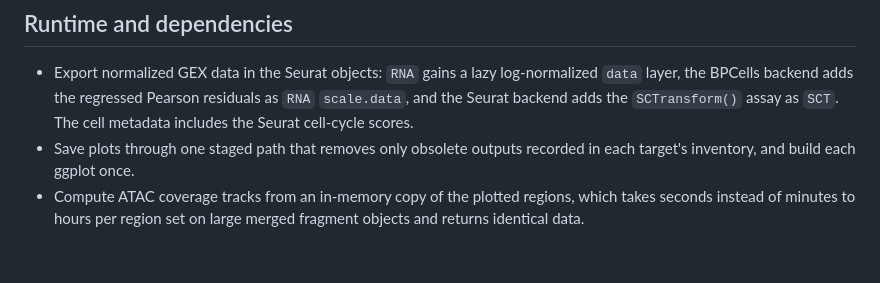
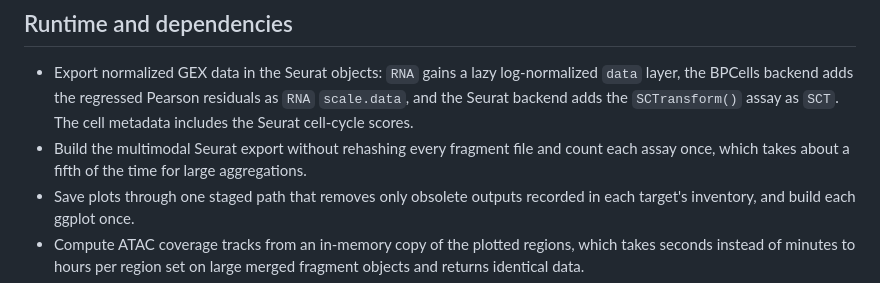
Before and after one commit to koefoeden/multiomeR, a Markdown page: NEWS.md, the part around the change. GitHub-like rendering; blank space fills up the shorter version.

Commit message:
Add the Seurat export speed-up to the 1.0.0 notes
non_target_breaking

```diff
--- a/NEWS.md
+++ b/NEWS.md
@@ -87,6 +87,9 @@ aggregations and review the migration notes first.
   residuals as `RNA` `scale.data`, and the Seurat backend adds the
   `SCTransform()` assay as `SCT`. The cell metadata includes the Seurat
   cell-cycle scores.
+- Build the multimodal Seurat export without rehashing every fragment file and
+  count each assay once, which takes about a fifth of the time for large
+  aggregations.
 - Save plots through one staged path that removes only obsolete outputs recorded
   in each target's inventory, and build each ggplot once.
 - Compute ATAC coverage tracks from an in-memory copy of the plotted regions,
```
